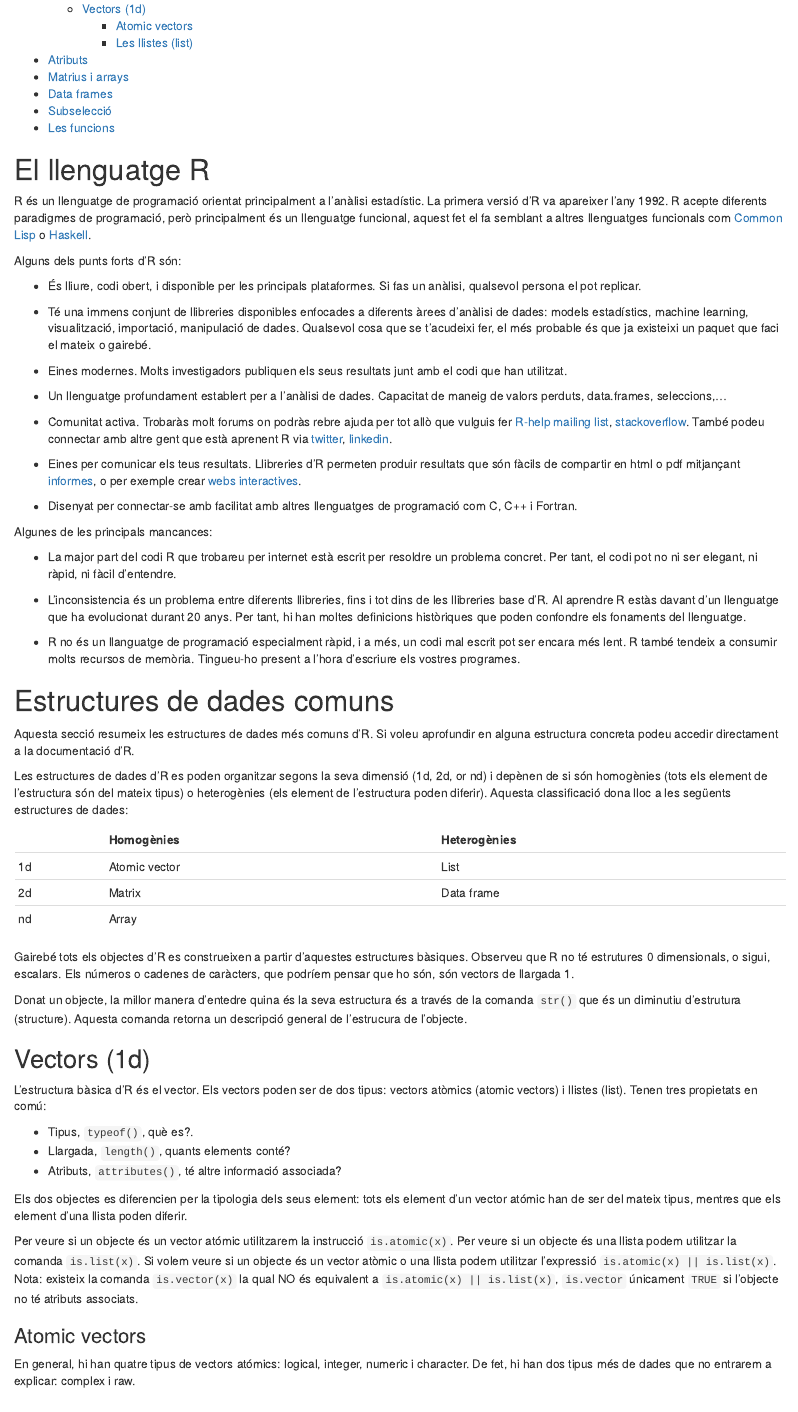
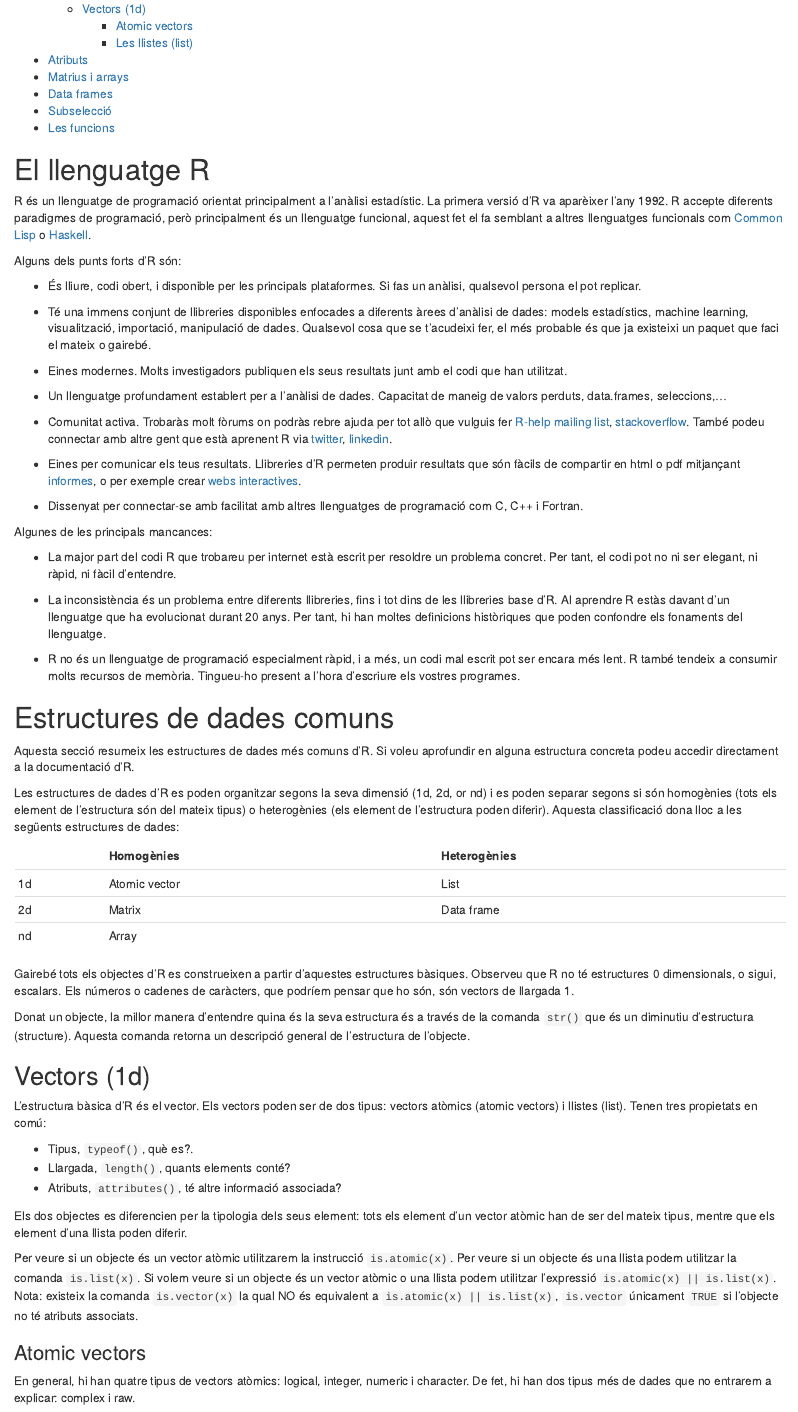
Before and after one commit to mcomas/inf_prac, an R Markdown document (01_introduccio.Rmd): the page in a window 1100 px wide, from 110 px down. Rendered offline with R 4.5, knitr and Pandoc, with nearby package versions.

Commit message:
Correcions d'ortografia a la introducció

````diff
--- a/01_introduccio.Rmd
+++ b/01_introduccio.Rmd
@@ -7,7 +7,7 @@ output:
 
 # El llenguatge R {#llenguatge_R}
 
-R és un llenguatge de programació orientat principalment a l'anàlisi estadístic. La primera versió d'R va apareixer l'any 1992. R acepte diferents paradigmes de programació, però principalment és un llenguatge funcional, aquest fet el fa semblant a altres llenguatges funcionals com [Common Lisp](http://en.wikipedia.org/wiki/Common_Lisp) o [Haskell](http://en.wikipedia.org/wiki/Haskell_(programming_language)).
+R és un llenguatge de programació orientat principalment a l'anàlisi estadístic. La primera versió d'R va aparèixer l'any 1992. R accepte diferents paradigmes de programació, però principalment és un llenguatge funcional, aquest fet el fa semblant a altres llenguatges funcionals com [Common Lisp](http://en.wikipedia.org/wiki/Common_Lisp) o [Haskell](http://en.wikipedia.org/wiki/Haskell_(programming_language)).
 
 Alguns dels punts forts d'R són:
 
@@ -34,7 +34,7 @@ Alguns dels punts forts d'R són:
   fàcils de compartir en html o pdf mitjançant [informes](http://yihui.name/knitr/), o per exemple crear
   [webs interactives](http://www.rstudio.com/shiny/).
 
-* Disenyat per connectar-se amb facilitat amb altres llenguatges de programació com C, C++ i
+* Dissenyat per connectar-se amb facilitat amb altres llenguatges de programació com C, C++ i
   Fortran.
 
 Algunes de les principals mancances:
@@ -42,12 +42,12 @@ Algunes de les principals mancances:
 * La major part del codi R que trobareu per internet està escrit per resoldre un problema
   concret. Per tant, el codi pot no ni ser elegant, ni ràpid, ni fàcil d'entendre.
 
-* L'inconsistencia és un problema entre diferents llibreries, fins i tot dins de les llibreries
+* La inconsistència és un problema entre diferents llibreries, fins i tot dins de les llibreries
   base d'R. Al aprendre R estàs davant d'un llenguatge que ha evolucionat durant
   20 anys. Per tant, hi han moltes definicions històriques que poden confondre els fonaments
   del llenguatge.
 
-* R no és un llanguatge de programació especialment ràpid, i a més, un codi mal escrit pot ser
+* R no és un llenguatge de programació especialment ràpid, i a més, un codi mal escrit pot ser
   encara més lent. R també tendeix a consumir molts recursos de memòria. Tingueu-ho present a
   l'hora d'escriure els vostres programes.
 
@@ -56,8 +56,7 @@ Algunes de les principals mancances:
 
 Aquesta secció resumeix les estructures de dades més comuns d'R. Si voleu aprofundir en alguna estructura concreta podeu accedir directament a la documentació d'R.
 
-Les estructures de dades d'R es poden organitzar segons la seva dimensió (1d, 2d, or nd) i depènen
-de si són homogènies (tots els element de l'estructura són del mateix tipus) o heterogènies (els element de l'estructura poden diferir). Aquesta classificació dona lloc a les següents estructures de dades:
+Les estructures de dades d'R es poden organitzar segons la seva dimensió (1d, 2d, or nd) i es poden separar segons si són homogènies (tots els element de l'estructura són del mateix tipus) o heterogènies (els element de l'estructura poden diferir). Aquesta classificació dona lloc a les següents estructures de dades:
 
 
 |    | Homogènies    | Heterogènies  |
@@ -66,9 +65,9 @@ de si són homogènies (tots els element de l'estructura són del mateix tipus)
 | 2d | Matrix        | Data frame    |
 | nd | Array         |               |
 
-Gairebé tots els objectes d'R es construeixen a partir d'aquestes estructures bàsiques. Observeu que R no té estrutures 0 dimensionals, o sigui, escalars. Els números o cadenes de caràcters, que podríem pensar que ho són, són vectors de llargada 1.
+Gairebé tots els objectes d'R es construeixen a partir d'aquestes estructures bàsiques. Observeu que R no té estructures 0 dimensionals, o sigui, escalars. Els números o cadenes de caràcters, que podríem pensar que ho són, són vectors de llargada 1.
 
-Donat un objecte, la millor manera d'entedre quina és la seva estructura és a través de la comanda `str()` que és un diminutiu d'estrutura (structure). Aquesta comanda retorna un descripció general de l'estrucura de l'objecte.
+Donat un objecte, la millor manera d'entendre quina és la seva estructura és a través de la comanda `str()` que és un diminutiu d'estructura (structure). Aquesta comanda retorna un descripció general de l'estructura de l'objecte.
 
 ## Vectors (1d) {#vectors}
 
@@ -78,15 +77,15 @@ L'estructura bàsica d'R és el vector. Els vectors poden ser de dos tipus: vect
 * Llargada, `length()`, quants elements conté?
 * Atributs, `attributes()`, té altre informació associada?
 
-Els dos objectes es diferencien per la tipologia dels seus element: tots els element d'un vector atómic han de ser del mateix tipus, mentres que els element d'una llista poden diferir.
+Els dos objectes es diferencien per la tipologia dels seus element: tots els element d'un vector atòmic han de ser del mateix tipus, mentre que els element d'una llista poden diferir.
 
-Per veure si un objecte és un vector atómic utilitzarem la instrucció `is.atomic(x)`. Per veure si un objecte és una llista podem utilitzar la comanda `is.list(x)`. Si volem veure si un objecte és un vector atòmic o una llista podem utilitzar l'expressió `is.atomic(x) || is.list(x)`. Nota: existeix la comanda `is.vector(x)` la qual NO és equivalent a `is.atomic(x) || is.list(x)`, `is.vector` únicament `TRUE` si l'objecte no té atributs associats.
+Per veure si un objecte és un vector atòmic utilitzarem la instrucció `is.atomic(x)`. Per veure si un objecte és una llista podem utilitzar la comanda `is.list(x)`. Si volem veure si un objecte és un vector atòmic o una llista podem utilitzar l'expressió `is.atomic(x) || is.list(x)`. Nota: existeix la comanda `is.vector(x)` la qual NO és equivalent a `is.atomic(x) || is.list(x)`, `is.vector` únicament `TRUE` si l'objecte no té atributs associats.
 
 ### Atomic vectors
 
-En general, hi han quatre tipus de vectors atómics: logical, integer, numeric i character. De fet, hi han dos tipus més de dades que no entrarem a explicar: complex i raw.
+En general, hi han quatre tipus de vectors atòmics: logical, integer, numeric i character. De fet, hi han dos tipus més de dades que no entrarem a explicar: complex i raw.
 
-Els vectors atómics normalment es creen a través de la funció `c()`, versió reduïda per combinar.
+Els vectors atòmics normalment es creen a través de la funció `c()`, versió reduïda per combinar.
 
 ```{r}
 num_var <- c(1, 2.5, 4.5)
@@ -180,7 +179,7 @@ str(x)
 str(y)
 ```
 
-El tipus (`typeof()`) d'un llista és `list`. Pots testar si un objecte és una llista amb `is.list()` i convertir un objete a llista amb `as.list()`. Pots convertir una llista en un vector atómic mitjançant la comanda `unlist()`. Si els elements d'una llista són de diferent tipus, `unlist()` utilitzarà les mateixes regles que s'utilitzen amb `c()`, o sigui, es convertiran els elements al tipus més flexible.
+El tipus (`typeof()`) d'un llista és `list`. Pots testar si un objecte és una llista amb `is.list()` i convertir un objecte a llista amb `as.list()`. Pots convertir una llista en un vector atòmic mitjançant la comanda `unlist()`. Si els elements d'una llista són de diferent tipus, `unlist()` utilitzarà les mateixes regles que s'utilitzen amb `c()`, o sigui, es convertiran els elements al tipus més flexible.
 
 Les estructures més avançades d'R es construeixen a partir de llistes. Per exemple, els data.frames (que en parlarem a continuació) i els model lineals (que veurem més endavant) són llistes:
 
````
Also changed, not shown: 01_introduccio.Rmd (14 more changed lines).
